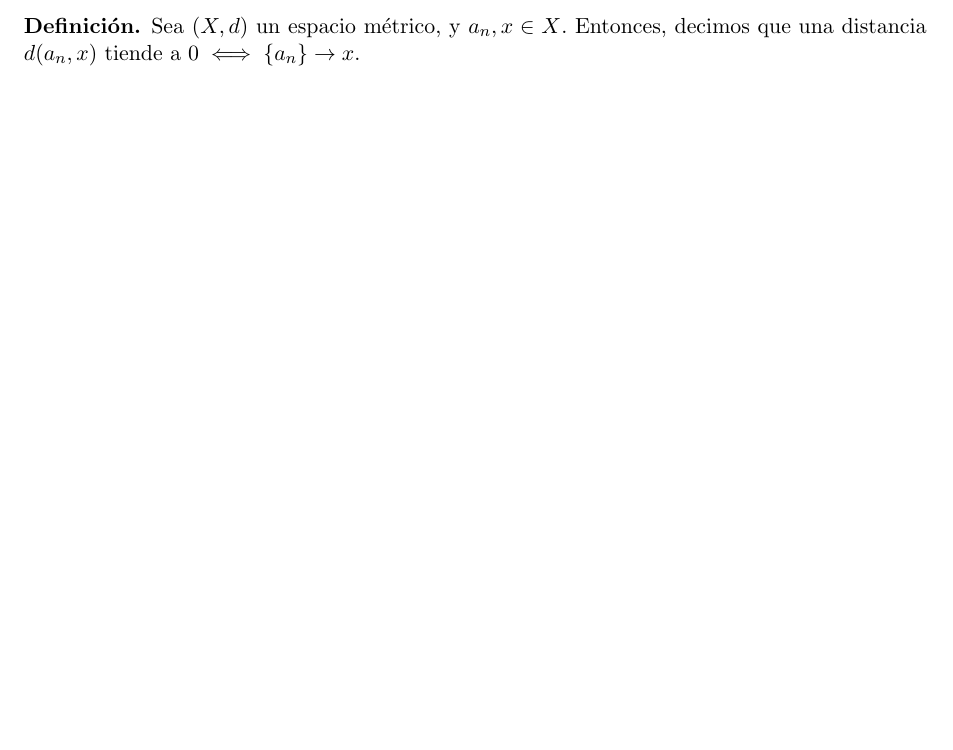
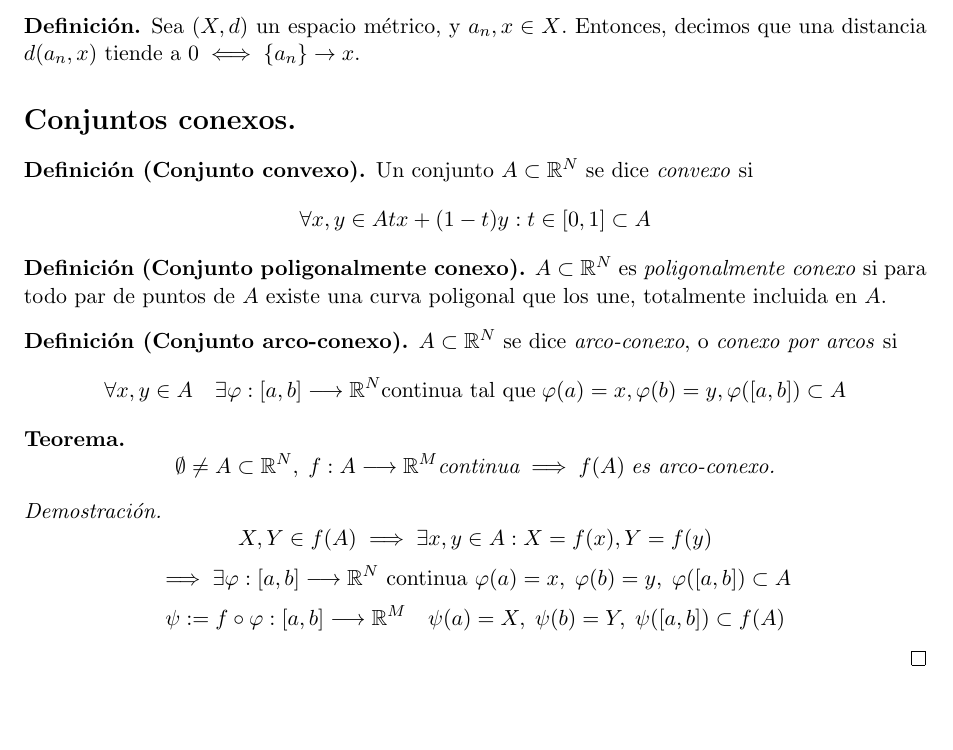
Before and after one commit to libreim/apuntesDGIIM, a LaTeX document (Análisis Matemático I/todo.tex): part of page 4 of 4, cut so that both start at the same text. Compiled offline with pdfLaTeX.

Commit message:
Añadidos apuntes de análisis de ayer.

```diff
--- a/Análisis Matemático I/todo.tex
+++ b/Análisis Matemático I/todo.tex
@@ -281,4 +281,33 @@ Sea $\{x_n\}$ una sucesión en $\mathbb{R}^N$ acotada. Entonces $\exists \sigma
 Sea $(X,d)$ un espacio métrico, y $a_n,x\in X$. Entonces, decimos que una distancia $d(a_n,x)$ tiende a $0 \iff \{a_n\} \rightarrow x$.
 \end{ndef}
 
+\section*{Conjuntos conexos.}
+\begin{ndef} [Conjunto convexo]
+	Un conjunto $A\subset \mathbb{R}^N$ se dice \emph{convexo} si
+	\[\forall x,y \in A {tx+(1-t)y : t\in [0,1]}\subset A\]
+\end{ndef}
+
+\begin{ndef}[Conjunto poligonalmente conexo]
+	$A\subset \mathbb{R}^N$ es \emph{poligonalmente conexo} si para todo par de puntos de $A$ existe una curva poligonal que los une, totalmente incluida en $A$.
+\end{ndef}
+
+\begin{ndef}[Conjunto arco-conexo]
+	$A\subset \mathbb{R}^N$ se dice \emph{arco-conexo}, o \emph{conexo por arcos} si
+	\[
+		\forall x,y \in A\quad \exists\varphi : [a,b] \longrightarrow \mathbb{R}^N \text{continua tal que}\; \varphi(a) = x, \varphi(b)=y, \varphi([a,b]) \subset A
+	\]
+\end{ndef}
+
+\begin{nth}
+	\[
+	\emptyset \not= A \subset \mathbb{R}^N,\; f:A\longrightarrow \mathbb{R}^M \text{continua} \implies f(A)\; \text{es arco-conexo.}
+	\]
+\end{nth}
+
+\begin{proof}
+	\[X,Y\in f(A) \implies \exists x,y \in A : X=f(x), Y=f(y)\]
+	\[\implies \exists\varphi : [a,b]\longrightarrow \mathbb{R}^N \text{ continua } \varphi(a) = x,\; \varphi(b)=y,\; \varphi([a,b]) \subset A\]
+	\[\psi := f\circ \varphi : [a,b] \longrightarrow \mathbb{R}^M\quad \psi(a) = X,\; \psi(b)=Y,\; \psi([a,b]) \subset f(A)\]
+\end{proof}
+
 \end{document}
```
